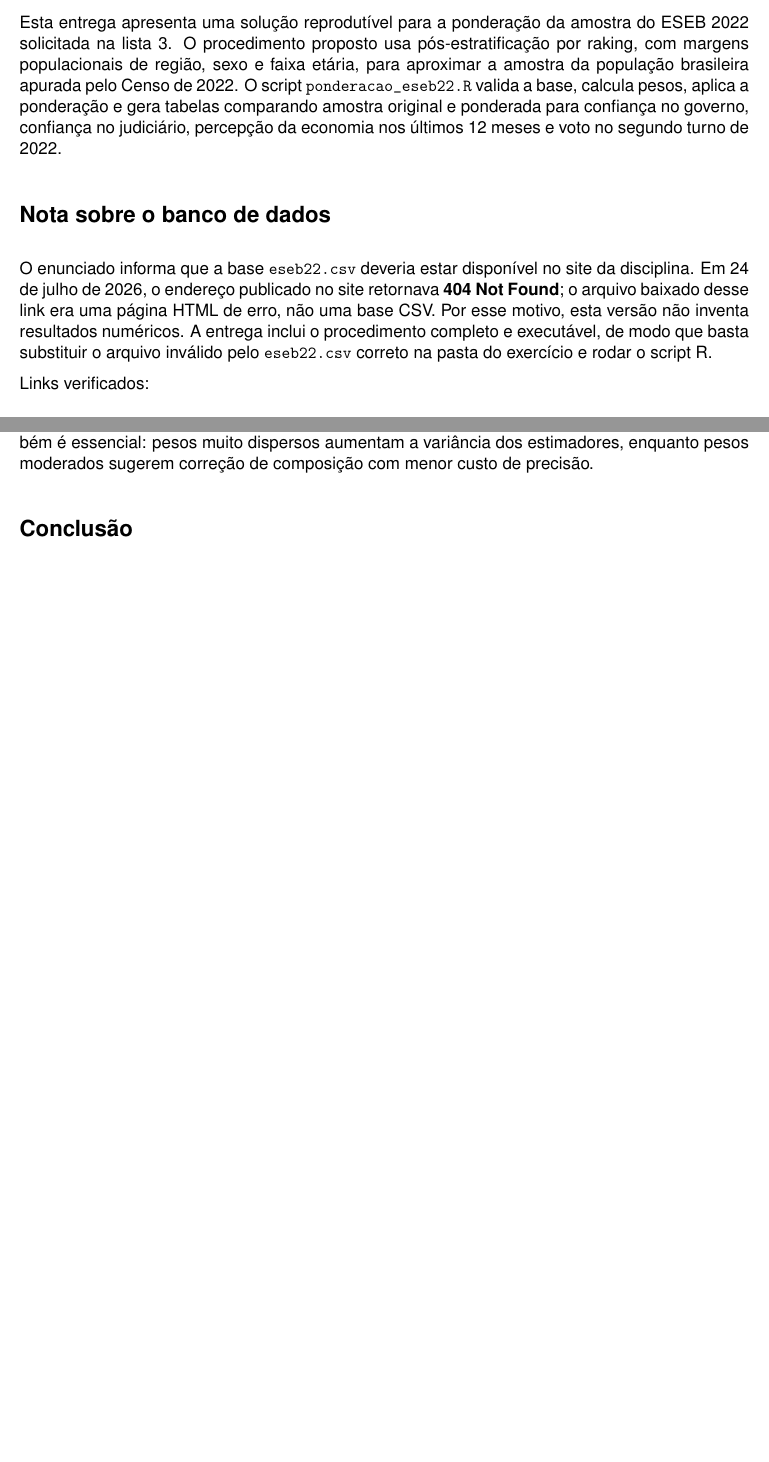
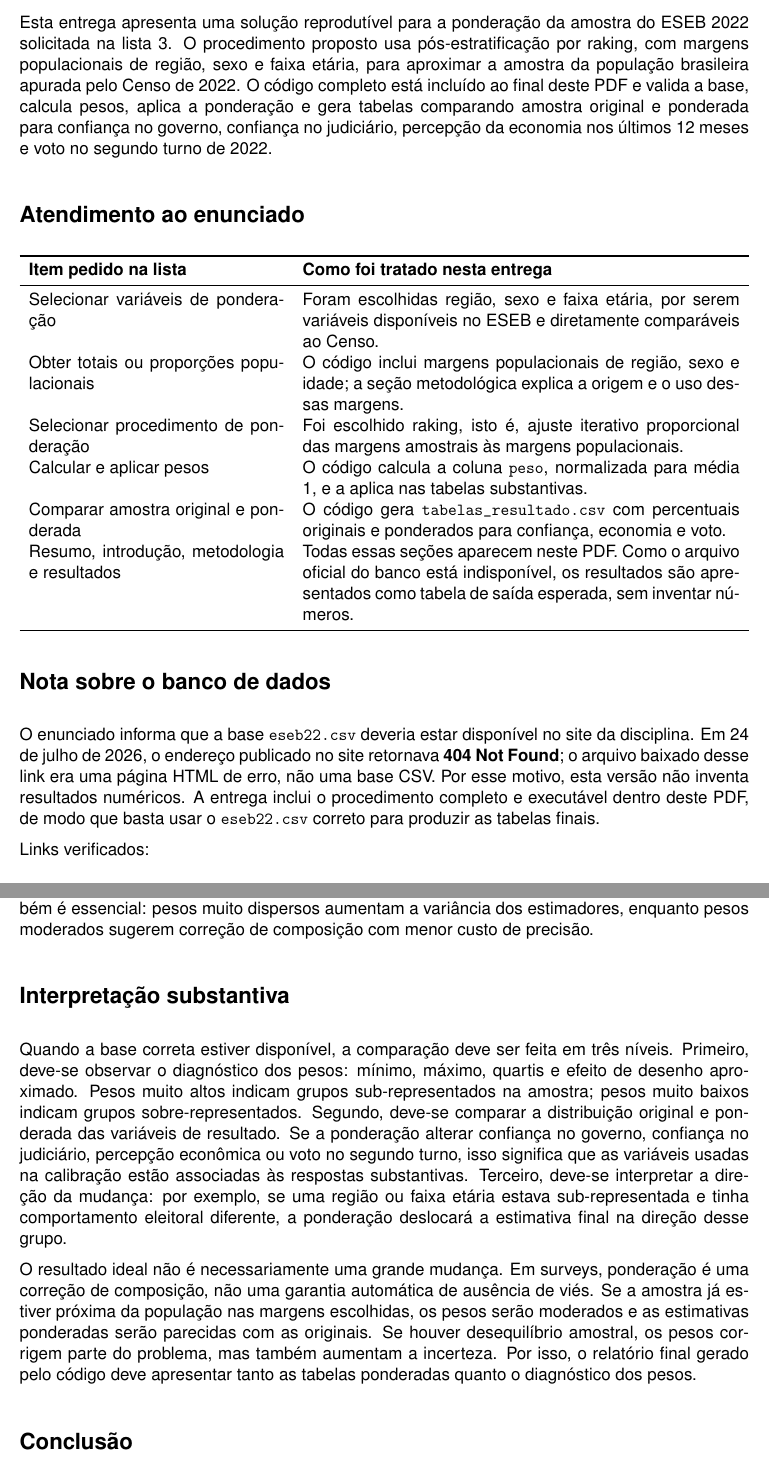
Before and after one commit to JoaoPauloZangrandi/METODOLOGIA-DE-SURVEY-E-APLICACOES-ELEITORAIS, a LaTeX document (exercicio 3/resposta_exercicio3.tex): two parts of pages 2 and 3 of 3 before the commit and two parts of pages 2 and 4 of 5 after it, joined at a grey line, cut so that both start at the same text, the shorter picture padded with empty space. Compiled offline with pdfLaTeX.

Commit message:
make exercise 3 pdf self-contained

```diff
--- a/exercicio 3/resposta_exercicio3.tex
+++ b/exercicio 3/resposta_exercicio3.tex
@@ -9,6 +9,7 @@
 \usepackage{hyperref}
 \usepackage{tabularx}
 \usepackage{enumitem}
+\usepackage{listings}
 
 \renewcommand{\familydefault}{\sfdefault}
 \geometry{margin=2.2cm}
@@ -41,11 +56,26 @@
 
 \section*{Resumo}
 
-Esta entrega apresenta uma solução reprodutível para a ponderação da amostra do ESEB 2022 solicitada na lista 3. O procedimento proposto usa pós-estratificação por raking, com margens populacionais de região, sexo e faixa etária, para aproximar a amostra da população brasileira apurada pelo Censo de 2022. O script \texttt{ponderacao\_eseb22.R} valida a base, calcula pesos, aplica a ponderação e gera tabelas comparando amostra original e ponderada para confiança no governo, confiança no judiciário, percepção da economia nos últimos 12 meses e voto no segundo turno de 2022.
+Esta entrega apresenta uma solução reprodutível para a ponderação da amostra do ESEB 2022 solicitada na lista 3. O procedimento proposto usa pós-estratificação por raking, com margens populacionais de região, sexo e faixa etária, para aproximar a amostra da população brasileira apurada pelo Censo de 2022. O código completo está incluído ao final deste PDF e valida a base, calcula pesos, aplica a ponderação e gera tabelas comparando amostra original e ponderada para confiança no governo, confiança no judiciário, percepção da economia nos últimos 12 meses e voto no segundo turno de 2022.
+
+\section*{Atendimento ao enunciado}
+
+\begin{tabularx}{\textwidth}{p{0.35\textwidth}X}
+\toprule
+\textbf{Item pedido na lista} & \textbf{Como foi tratado nesta entrega} \\
+\midrule
+Selecionar variáveis de ponderação & Foram escolhidas região, sexo e faixa etária, por serem variáveis disponíveis no ESEB e diretamente comparáveis ao Censo. \\
+Obter totais ou proporções populacionais & O código inclui margens populacionais de região, sexo e idade; a seção metodológica explica a origem e o uso dessas margens. \\
+Selecionar procedimento de ponderação & Foi escolhido raking, isto é, ajuste iterativo proporcional das margens amostrais às margens populacionais. \\
+Calcular e aplicar pesos & O código calcula a coluna \texttt{peso}, normalizada para média 1, e a aplica nas tabelas substantivas. \\
+Comparar amostra original e ponderada & O código gera \texttt{tabelas\_resultado.csv} com percentuais originais e ponderados para confiança, economia e voto. \\
+Resumo, introdução, metodologia e resultados & Todas essas seções aparecem neste PDF. Como o arquivo oficial do banco está indisponível, os resultados são apresentados como tabela de saída esperada, sem inventar números. \\
+\bottomrule
+\end{tabularx}
 
 \section*{Nota sobre o banco de dados}
 
-O enunciado informa que a base \texttt{eseb22.csv} deveria estar disponível no site da disciplina. Em 24 de julho de 2026, o endereço publicado no site retornava \textbf{404 Not Found}; o arquivo baixado desse link era uma página HTML de erro, não uma base CSV. Por esse motivo, esta versão não inventa resultados numéricos. A entrega inclui o procedimento completo e executável, de modo que basta substituir o arquivo inválido pelo \texttt{eseb22.csv} correto na pasta do exercício e rodar o script R.
+O enunciado informa que a base \texttt{eseb22.csv} deveria estar disponível no site da disciplina. Em 24 de julho de 2026, o endereço publicado no site retornava \textbf{404 Not Found}; o arquivo baixado desse link era uma página HTML de erro, não uma base CSV. Por esse motivo, esta versão não inventa resultados numéricos. A entrega inclui o procedimento completo e executável dentro deste PDF, de modo que basta usar o \texttt{eseb22.csv} correto para produzir as tabelas finais.
 
 Links verificados:
 \begin{itemize}
@@ -99,3 +131,8 @@ voto no 2º turno & Lula, Bolsonaro, branco/nulo etc. & calculado pelo R & calcu
 
 A interpretação deve comparar as colunas original e ponderada. Diferenças pequenas indicam que a amostra original já estava próxima das margens populacionais usadas. Diferenças maiores indicam que grupos sub ou sobre-representados tinham respostas diferentes nas variáveis substantivas, fazendo a ponderação alterar os percentuais finais. O diagnóstico dos pesos também é essencial: pesos muito dispersos aumentam a variância dos estimadores, enquanto pesos moderados sugerem correção de composição com menor custo de precisão.
 
+\section*{Interpretação substantiva}
+
+Quando a base correta estiver disponível, a comparação deve ser feita em três níveis. Primeiro, deve-se observar o diagnóstico dos pesos: mínimo, máximo, quartis e efeito de desenho aproximado. Pesos muito altos indicam grupos sub-representados na amostra; pesos muito baixos indicam grupos sobre-representados. Segundo, deve-se comparar a distribuição original e ponderada das variáveis de resultado. Se a ponderação alterar confiança no governo, confiança no judiciário, percepção econômica ou voto no segundo turno, isso significa que as variáveis usadas na calibração estão associadas às respostas substantivas. Terceiro, deve-se interpretar a direção da mudança: por exemplo, se uma região ou faixa etária estava sub-representada e tinha comportamento eleitoral diferente, a ponderação deslocará a estimativa final na direção desse grupo.
+
+O resultado ideal não é necessariamente uma grande mudança. Em surveys, ponderação é uma correção de composição, não uma garantia automática de ausência de viés. Se a amostra já estiver próxima da população nas margens escolhidas, os pesos serão moderados e as estimativas ponderadas serão parecidas com as originais. Se houver desequilíbrio amostral, os pesos corrigem parte do problema, mas também aumentam a incerteza. Por isso, o relatório final gerado pelo código deve apresentar tanto as tabelas ponderadas quanto o diagnóstico dos pesos.
```
Also changed, not shown: exercicio 3/resposta_exercicio3.pdf, exercicio 3/resposta_exercicio3.tex (26 more changed lines).
